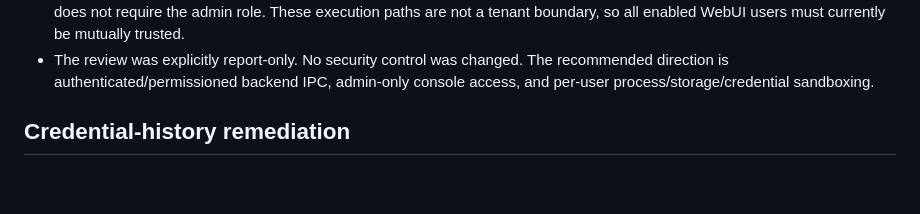
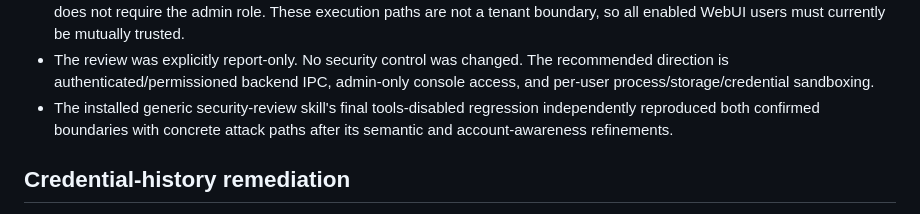
Before and after one commit to dmbyte/prime_agent_webui, a Markdown page: wiki/SECURITY.md, the part around the change. Drawn GitHub-style; blank space fills up the shorter version.

```diff
--- a/wiki/SECURITY.md
+++ b/wiki/SECURITY.md
@@ -87,6 +87,9 @@ Spark IP, hostname, localhost, and loopback. Clients must install the downloadab
 - The review was explicitly report-only. No security control was changed. The
   recommended direction is authenticated/permissioned backend IPC, admin-only
   console access, and per-user process/storage/credential sandboxing.
+- The installed generic security-review skill's final tools-disabled regression
+  independently reproduced both confirmed boundaries with concrete attack paths
+  after its semantic and account-awareness refinements.
 
 ## Credential-history remediation
 
```
Also changed, not shown: wiki/CHANGELOG.md (+5 -0 lines), wiki/CURRENT_STATE.md (+3 -0 lines).
